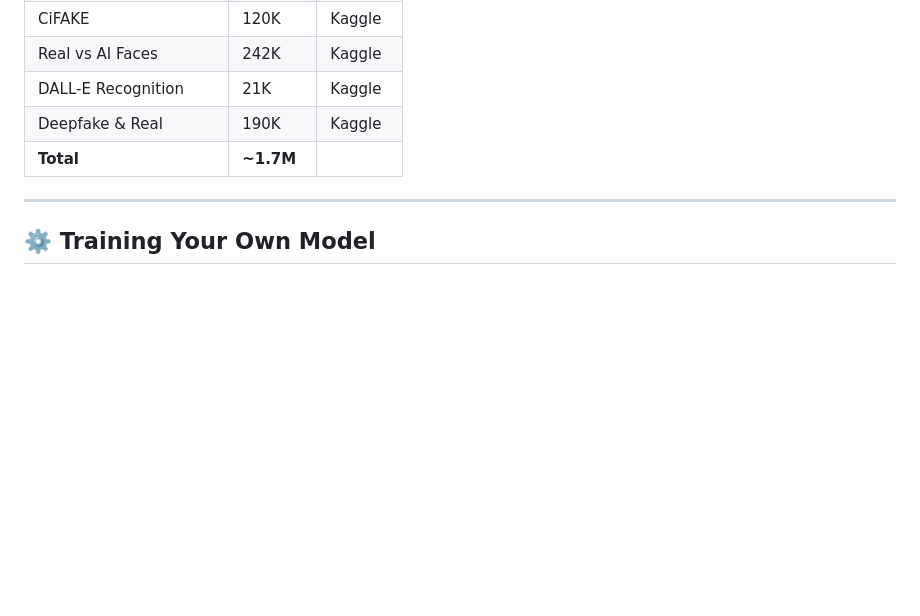
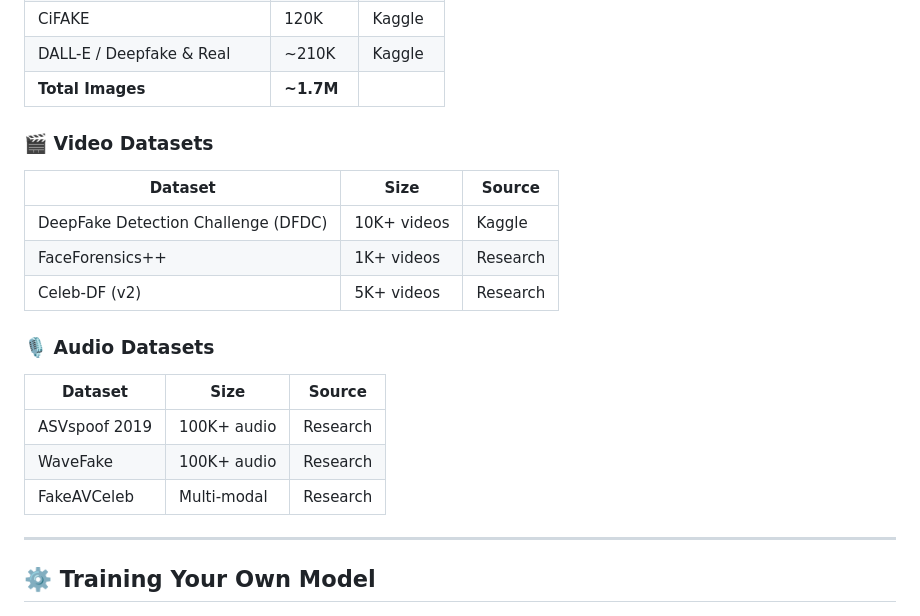
Before and after one commit to Devam510/DeepFake, a Markdown page: README.md, the part around one of its changes. Rendered like a GitHub page; blank space fills up the shorter version.

```diff
--- a/README.md
+++ b/README.md
@@ -129,8 +151,20 @@ python meta_voter.py --train
 | CiFAKE | 120K | Kaggle |
-| Real vs AI Faces | 242K | Kaggle |
-| DALL-E Recognition | 21K | Kaggle |
-| Deepfake & Real | 190K | Kaggle |
-| **Total** | **~1.7M** | |
+| DALL-E / Deepfake & Real | ~210K | Kaggle |
+| **Total Images** | **~1.7M** | |
+
+### 🎬 Video Datasets
+| Dataset | Size | Source |
+|---------|--------|--------|
+| DeepFake Detection Challenge (DFDC) | 10K+ videos | Kaggle |
+| FaceForensics++ | 1K+ videos | Research |
+| Celeb-DF (v2) | 5K+ videos | Research |
+
+### 🎙️ Audio Datasets
+| Dataset | Size | Source |
+|---------|--------|--------|
+| ASVspoof 2019 | 100K+ audio | Research |
+| WaveFake | 100K+ audio | Research |
+| FakeAVCeleb | Multi-modal | Research |
 
 ---
 
```
Also changed, not shown: other parts of README.md (+36 -14 lines).
